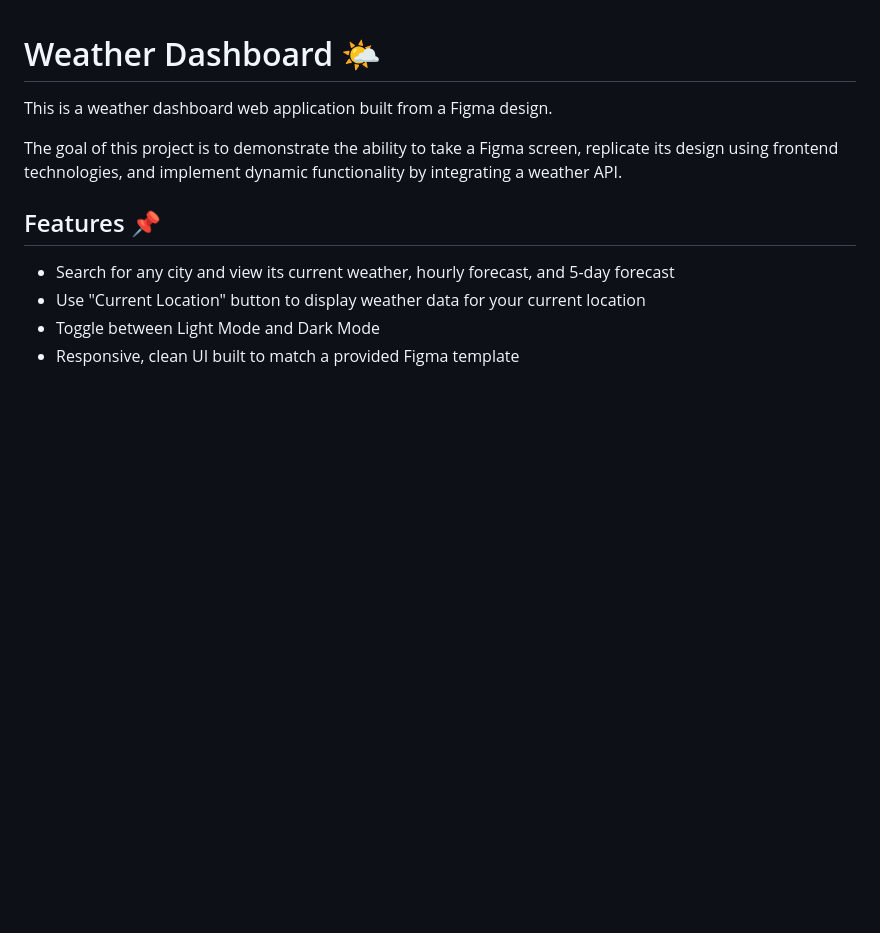
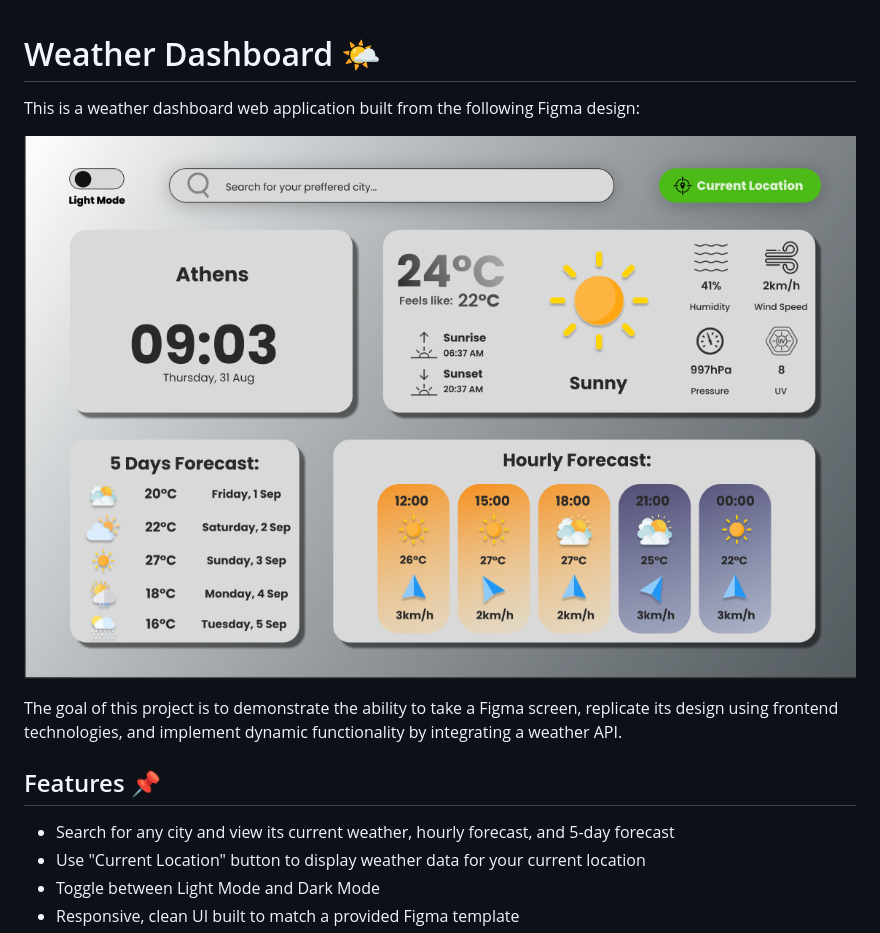
Before and after one commit to alvagarciia/weather-dashboard, a Markdown page: README.md, the part around the change. Rendered like a GitHub page; pictures changed too: weather-dashboard-figma.png (added); blank space fills up the shorter version.

Commit message:
add figma design to readme

```diff
--- a/README.md
+++ b/README.md
@@ -1,6 +1,8 @@
 # Weather Dashboard 🌤️
 
-This is a weather dashboard web application built from a Figma design.
+This is a weather dashboard web application built from the following Figma design:
+
+![Figma Design](./weather-dashboard-figma.png)
 
 The goal of this project is to demonstrate the ability to take a Figma screen, replicate its design using frontend technologies, and implement dynamic functionality by integrating a weather API.
 
```
